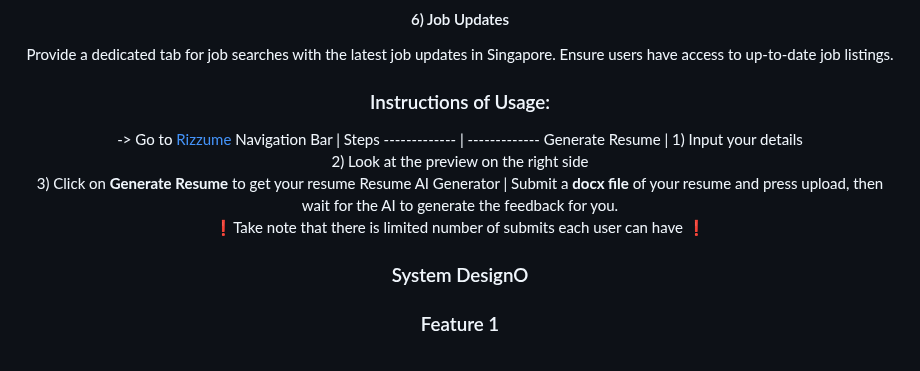
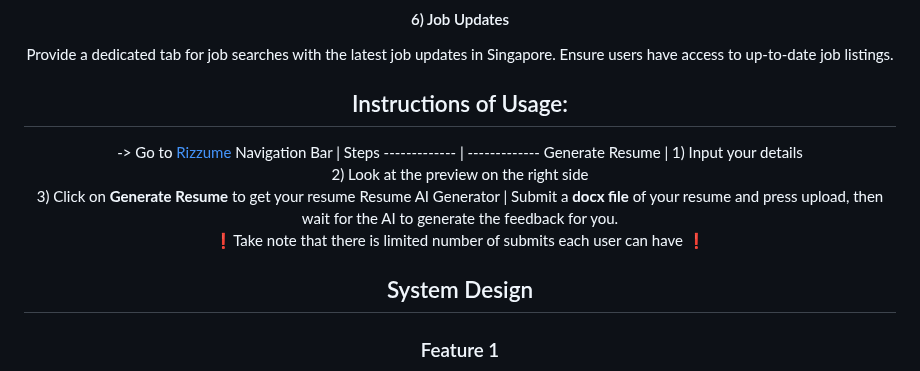
Before and after one commit to mariooohzc/rizzume, a Markdown page: README/README.md, the part around the change. GitHub-like rendering.

Commit message:
finalise change for ms1

```diff
--- a/README/README.md
+++ b/README/README.md
@@ -70,7 +70,7 @@ Limit the number of feedback requests to manage server load and maintain quality
 Provide a dedicated tab for job searches with the latest job updates in Singapore.
 Ensure users have access to up-to-date job listings.
 
-### Instructions of Usage:
+## Instructions of Usage:
 
 -> Go to [Rizzume](https://mariooohzc-rizzume.hf.space/)
 Navigation Bar  | Steps
@@ -78,7 +78,7 @@ Navigation Bar  | Steps
 Generate Resume  | 1) Input your details<br>2) Look at the preview on the right side<br>3) Click on **Generate Resume** to get your resume
 Resume AI Generator  | Submit a **docx file** of your resume and press upload, then wait for the AI to generate the feedback for you.<br> ❗Take note that there is limited number of submits each user can have ❗
 
-### System DesignO
+## System Design
 
 ### Feature 1
 
```
